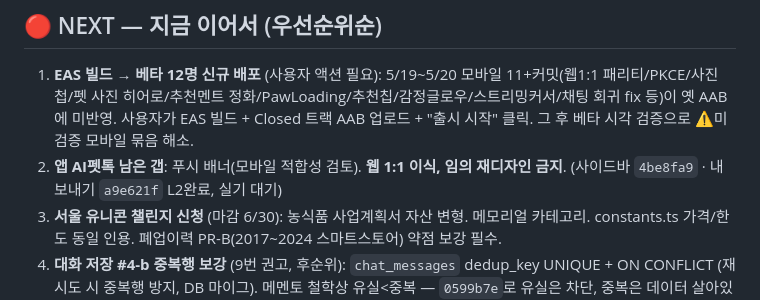
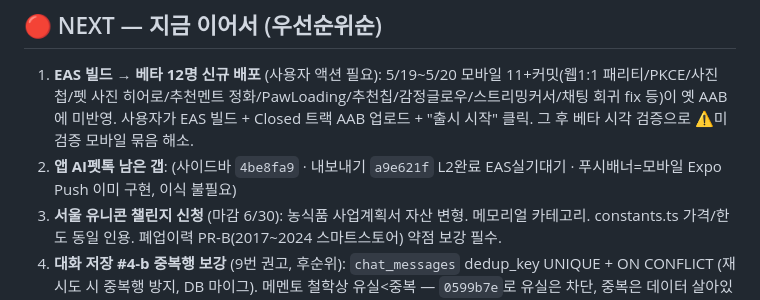
Before and after one commit to sharkwind1-pixel/memento1, a Markdown page: RELAY.md, the part around the change. Rendered like a GitHub page.

Commit message:
chore(relay): 푸시배너 모바일 적합성 검토 완료 — Expo Push 이미 구현, 이식 불필요

```diff
--- a/RELAY.md
+++ b/RELAY.md
@@ -17,7 +17,7 @@
 ## 🔴 NEXT — 지금 이어서 (우선순위순)
 
 1. **EAS 빌드 → 베타 12명 신규 배포** (사용자 액션 필요): 5/19~5/20 모바일 11+커밋(웹1:1 패리티/PKCE/사진첩/펫 사진 히어로/추천멘트 정화/PawLoading/추천칩/감정글로우/스트리밍커서/채팅 회귀 fix 등)이 옛 AAB에 미반영. 사용자가 EAS 빌드 + Closed 트랙 AAB 업로드 + "출시 시작" 클릭. 그 후 베타 시각 검증으로 ⚠️미검증 모바일 묶음 해소.
-2. **앱 AI펫톡 남은 갭**: 푸시 배너(모바일 적합성 검토). **웹 1:1 이식, 임의 재디자인 금지**. (사이드바 `4be8fa9` · 내보내기 `a9e621f` L2완료, 실기 대기)
+2. **앱 AI펫톡 남은 갭**: (사이드바 `4be8fa9` · 내보내기 `a9e621f` L2완료 EAS실기대기 · 푸시배너=모바일 Expo Push 이미 구현, 이식 불필요)
 3. **서울 유니콘 챌린지 신청** (마감 6/30): 농식품 사업계획서 자산 변형. 메모리얼 카테고리. constants.ts 가격/한도 동일 인용. 폐업이력 PR-B(2017~2024 스마트스토어) 약점 보강 필수.
 4. **대화 저장 #4-b 중복행 보강** (9번 권고, 후순위): `chat_messages` dedup_key UNIQUE + ON CONFLICT (재시도 시 중복행 방지, DB 마이그). 메멘토 철학상 유실<중복 — `0599b7e`로 유실은 차단, 중복은 데이터 살아있어 후순위.
 5. **[사용자 결정 대기] AI펫톡 헤더 구조**: 웹 헤더는 Select 드롭다운만, 모바일은 아바타+이름+서브문구+사용량배지. 1:1로 가려면 모바일에서 펫 정체성 제거해야 하는데 위험커서 임의 안 뜯음. 사용자가 "웹처럼 헤더 비워" 결정 시 진행.
```
